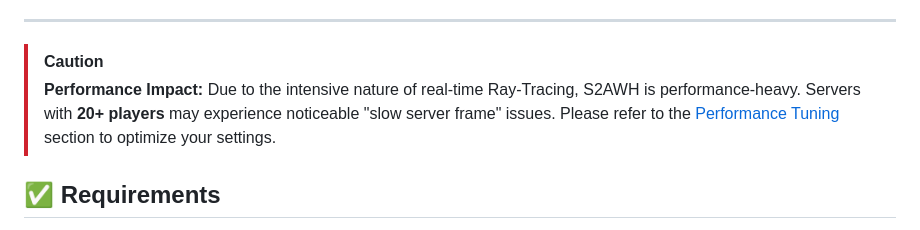
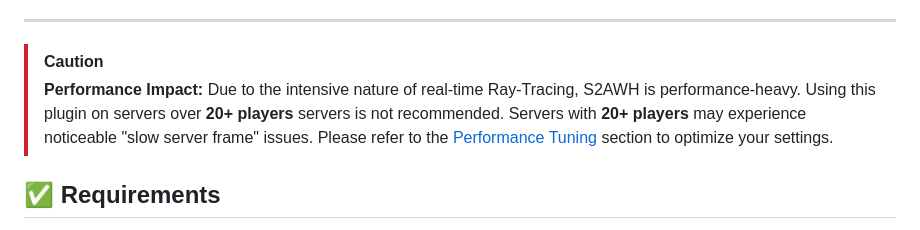
Before and after one commit to karola3vax/Source2-AntiWallHack, a Markdown page: README.md, the part around the change. Drawn GitHub-style.

```diff
--- a/README.md
+++ b/README.md
@@ -21,7 +21,7 @@
 ---
 
 > [!CAUTION]
-> **Performance Impact:** Due to the intensive nature of real-time Ray-Tracing, S2AWH is performance-heavy. Servers with **20+ players** may experience noticeable "slow server frame" issues. Please refer to the [Performance Tuning](#-performance-tuning) section to optimize your settings.
+> **Performance Impact:** Due to the intensive nature of real-time Ray-Tracing, S2AWH is performance-heavy. Using this plugin on servers over **20+ players** servers is not recommended. Servers with **20+ players** may experience noticeable "slow server frame" issues. Please refer to the [Performance Tuning](#-performance-tuning) section to optimize your settings.
 
 ## ✅ Requirements
 
```
